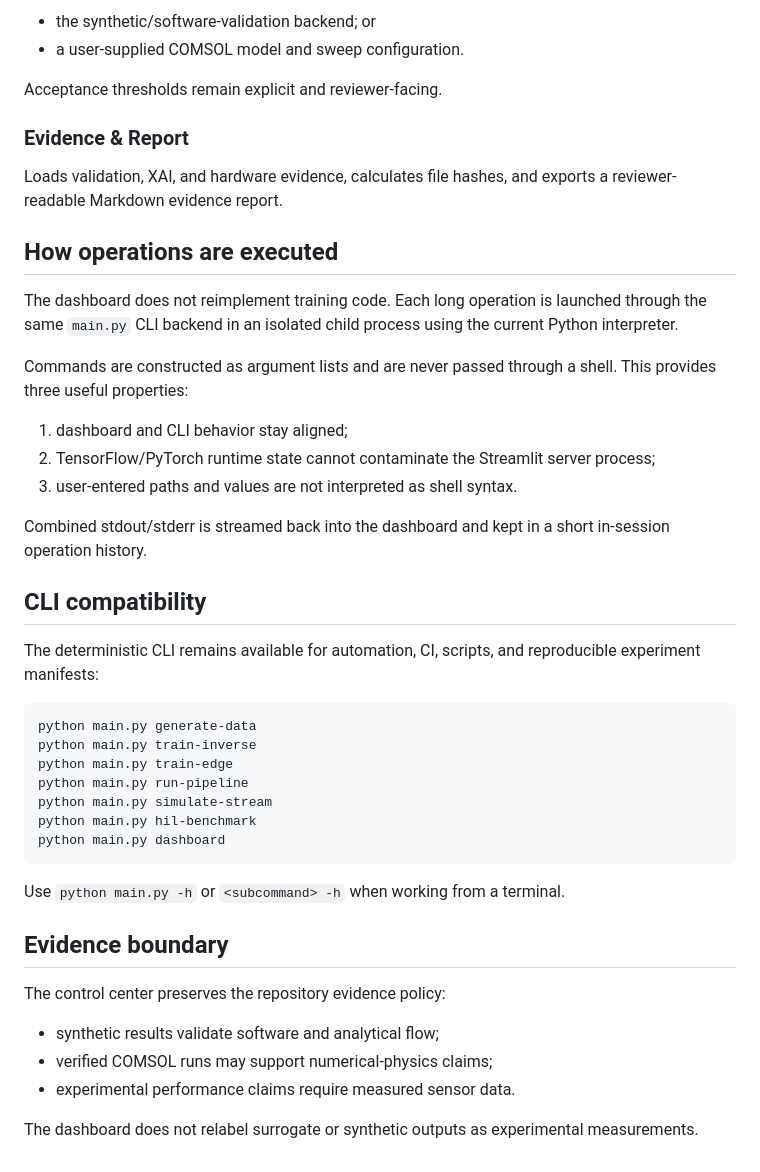
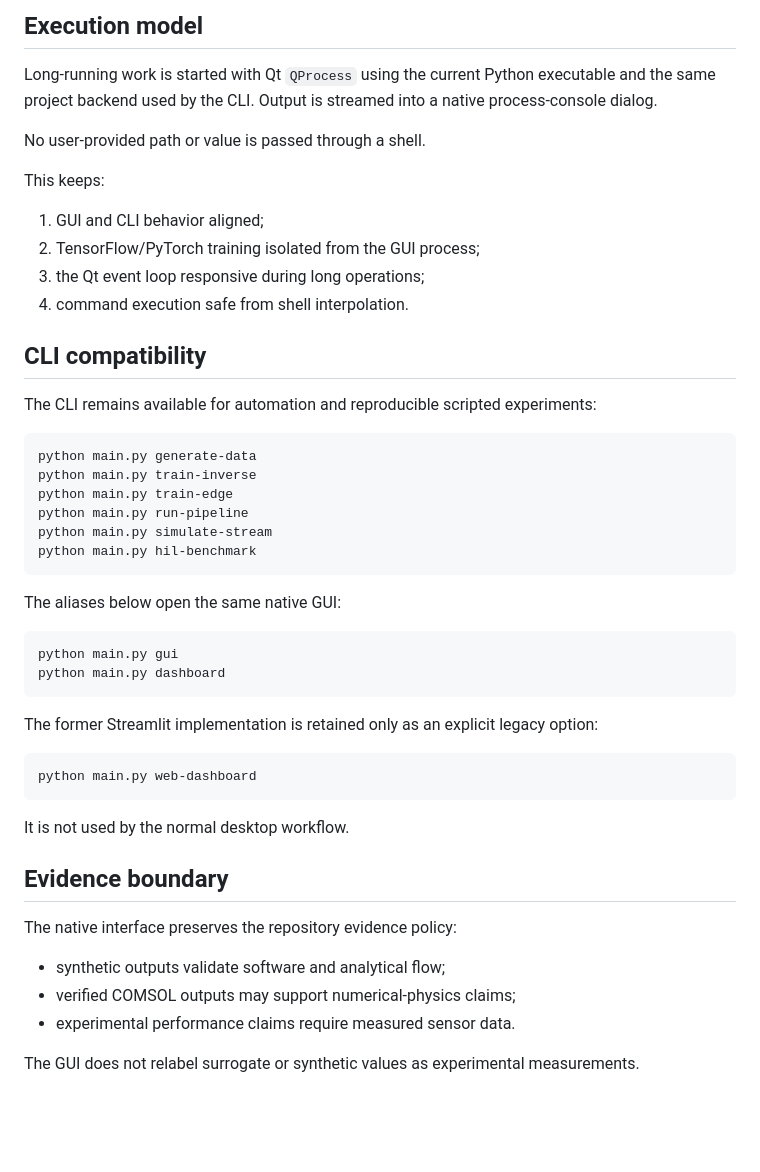
Before and after one commit to smshagor-dev/CyberPhotonics-SPR, a Markdown page: docs/CONTROL_CENTER.md, the part around one of its changes. Rendered like a GitHub page; blank space fills up the shorter version.

````diff
--- a/docs/CONTROL_CENTER.md
+++ b/docs/CONTROL_CENTER.md
@@ -67,28 +76,20 @@ Preserves the exact selected design and verifies it with either:
 
-- the synthetic/software-validation backend; or
-- a user-supplied COMSOL model and sweep configuration.
+## Execution model
 
-Acceptance thresholds remain explicit and reviewer-facing.
+Long-running work is started with Qt `QProcess` using the current Python executable and the same project backend used by the CLI. Output is streamed into a native process-console dialog.
 
-### Evidence & Report
+No user-provided path or value is passed through a shell.
 
-Loads validation, XAI, and hardware evidence, calculates file hashes, and exports a reviewer-readable Markdown evidence report.
+This keeps:
 
-## How operations are executed
-
-The dashboard does not reimplement training code. Each long operation is launched through the same `main.py` CLI backend in an isolated child process using the current Python interpreter.
-
-Commands are constructed as argument lists and are never passed through a shell. This provides three useful properties:
-
-1. dashboard and CLI behavior stay aligned;
-2. TensorFlow/PyTorch runtime state cannot contaminate the Streamlit server process;
-3. user-entered paths and values are not interpreted as shell syntax.
-
-Combined stdout/stderr is streamed back into the dashboard and kept in a short in-session operation history.
+1. GUI and CLI behavior aligned;
+2. TensorFlow/PyTorch training isolated from the GUI process;
+3. the Qt event loop responsive during long operations;
+4. command execution safe from shell interpolation.
 
 ## CLI compatibility
 
-The deterministic CLI remains available for automation, CI, scripts, and reproducible experiment manifests:
+The CLI remains available for automation and reproducible scripted experiments:
 
 ```powershell
 python main.py generate-data
@@ -97,17 +98,29 @@ python main.py train-edge
 python main.py run-pipeline
 python main.py simulate-stream
 python main.py hil-benchmark
+```
+
+The aliases below open the same native GUI:
+
+```powershell
+python main.py gui
 python main.py dashboard
 ```
 
-Use `python main.py -h` or `<subcommand> -h` when working from a terminal.
+The former Streamlit implementation is retained only as an explicit legacy option:
+
+```powershell
+python main.py web-dashboard
+```
+
+It is not used by the normal desktop workflow.
 
 ## Evidence boundary
 
-The control center preserves the repository evidence policy:
+The native interface preserves the repository evidence policy:
 
-- synthetic results validate software and analytical flow;
-- verified COMSOL runs may support numerical-physics claims;
+- synthetic outputs validate software and analytical flow;
+- verified COMSOL outputs may support numerical-physics claims;
 - experimental performance claims require measured sensor data.
 
-The dashboard does not relabel surrogate or synthetic outputs as experimental measurements.
+The GUI does not relabel surrogate or synthetic values as experimental measurements.
````
Also changed, not shown: other parts of docs/CONTROL_CENTER.md (+51 -42 lines).
